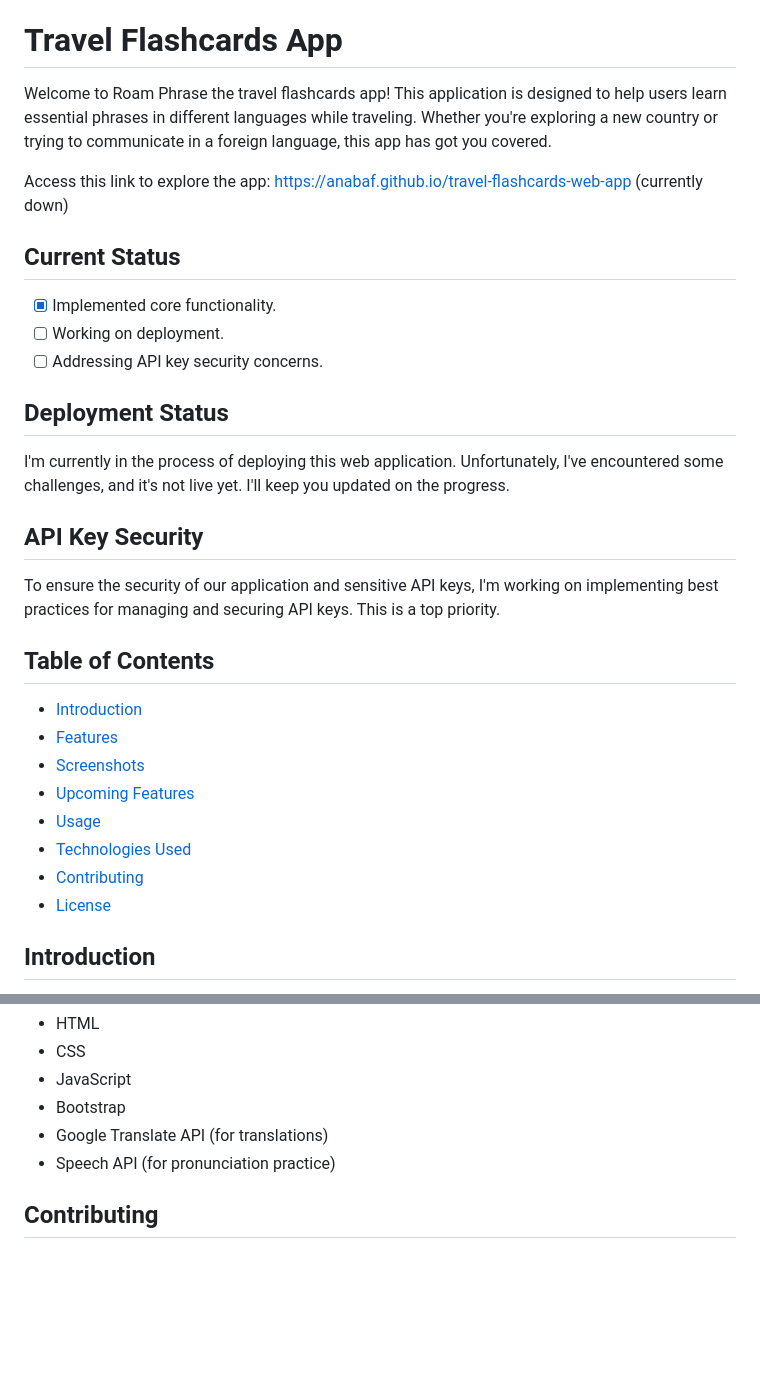
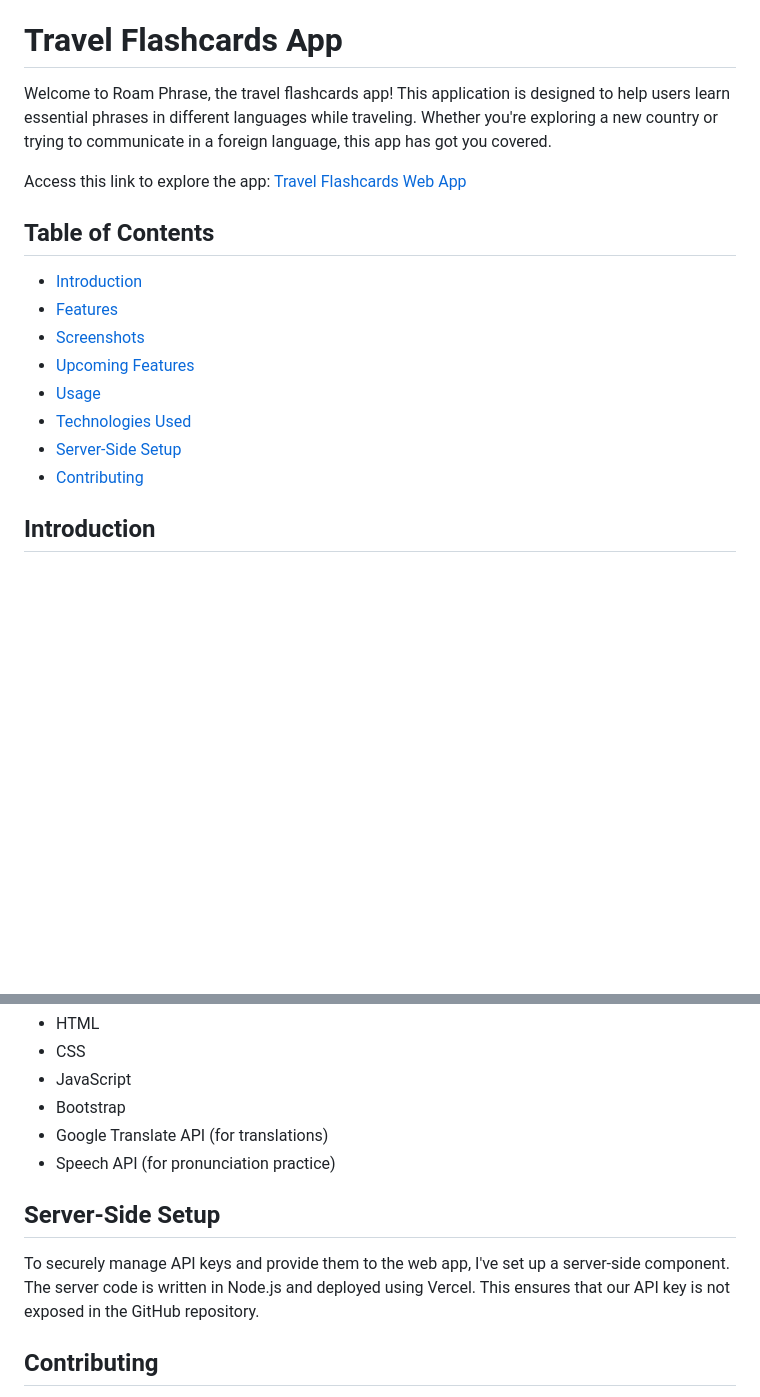
Before and after one commit to anabaf/travel-flashcards-web-app, a Markdown page: README.md, 2 parts joined by grey strips. Drawn GitHub-style; blank space fills up the shorter version.

```diff
--- a/README.md
+++ b/README.md
@@ -6,23 +6,9 @@
 
 # Travel Flashcards App
 
-Welcome to Roam Phrase the travel flashcards app! This application is designed to help users learn essential phrases in different languages while traveling. Whether you're exploring a new country or trying to communicate in a foreign language, this app has got you covered.
+Welcome to Roam Phrase, the travel flashcards app! This application is designed to help users learn essential phrases in different languages while traveling. Whether you're exploring a new country or trying to communicate in a foreign language, this app has got you covered.
 
-Access this link to explore the app: https://anabaf.github.io/travel-flashcards-web-app (currently down)
-
-## Current Status
-
-- [x] Implemented core functionality.
-- [ ] Working on deployment.
-- [ ] Addressing API key security concerns.
-
-## Deployment Status
-
-I'm currently in the process of deploying this web application. Unfortunately, I've encountered some challenges, and it's not live yet. I'll keep you updated on the progress.
-
-## API Key Security
-
-To ensure the security of our application and sensitive API keys, I'm working on implementing best practices for managing and securing API keys. This is a top priority.
+Access this link to explore the app: [Travel Flashcards Web App](https://anabaf.github.io/travel-flashcards-web-app)
 
 ## Table of Contents
 
@@ -32,8 +18,8 @@ To ensure the security of our application and sensitive API keys, I'm working on
 - [Upcoming Features](#upcoming-features)
 - [Usage](#usage)
 - [Technologies Used](#technologies-used)
+- [Server-Side Setup](#server-side-setup)
 - [Contributing](#contributing)
-- [License](#license)
 
 ## Introduction
 
@@ -79,6 +65,10 @@ The Travel Flashcards App provides an easy and interactive way to learn importan
 - Google Translate API (for translations)
 - Speech API (for pronunciation practice)
 
+## Server-Side Setup
+
+To securely manage API keys and provide them to the web app, I've set up a server-side component. The server code is written in Node.js and deployed using Vercel. This ensures that our API key is not exposed in the GitHub repository.
+
 ## Contributing
 
 Contributions are welcome! If you'd like to contribute to the project, feel free to fork the repository, make your changes, and submit a pull request.
```
